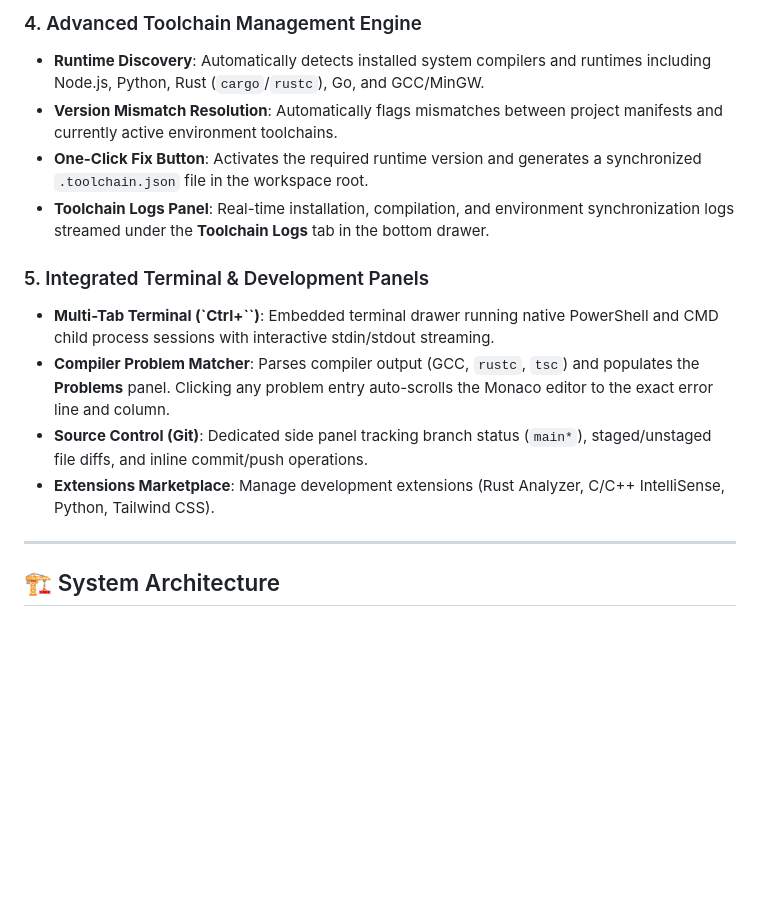
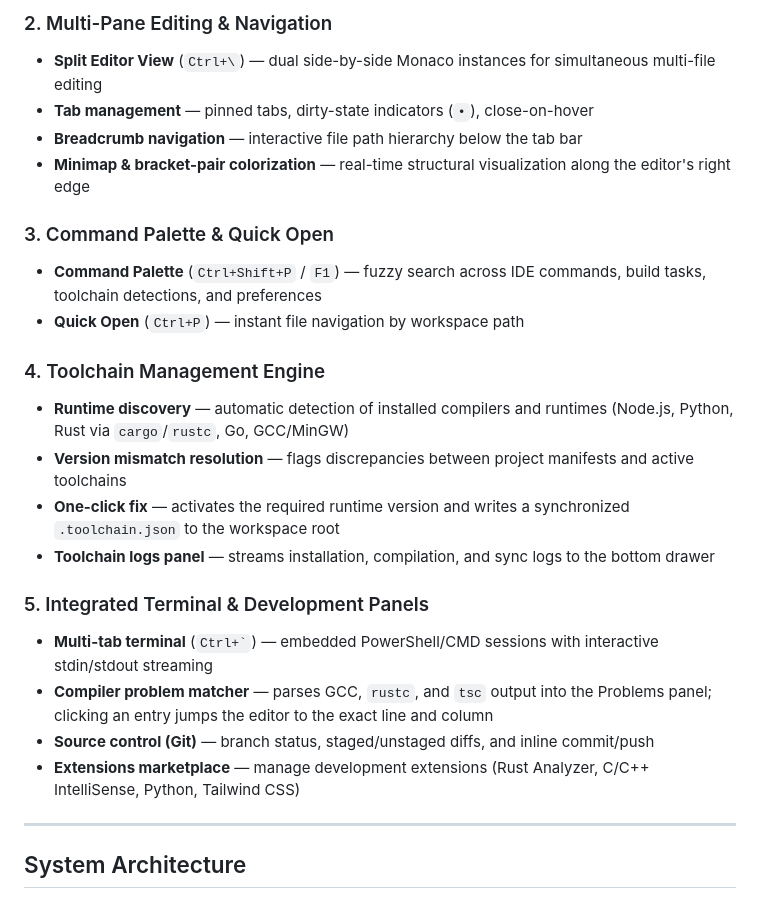
Before and after one commit to Iamshi-vissa/X-Editor, a Markdown page: README.md, the part around one of its changes. Drawn GitHub-style; blank space fills up the shorter version.

````diff
--- a/README.md
+++ b/README.md
@@ -47,19 +50,33 @@ X-Editor features a custom-engineered Black & Violet design system defined in a
 
-### 4. Advanced Toolchain Management Engine
-- **Runtime Discovery**: Automatically detects installed system compilers and runtimes including Node.js, Python, Rust (`cargo`/`rustc`), Go, and GCC/MinGW.
-- **Version Mismatch Resolution**: Automatically flags mismatches between project manifests and currently active environment toolchains.
-- **One-Click Fix Button**: Activates the required runtime version and generates a synchronized `.toolchain.json` file in the workspace root.
-- **Toolchain Logs Panel**: Real-time installation, compilation, and environment synchronization logs streamed under the **Toolchain Logs** tab in the bottom drawer.
+### 2. Multi-Pane Editing & Navigation
+
+- **Split Editor View** (`Ctrl+\`) — dual side-by-side Monaco instances for simultaneous multi-file editing
+- **Tab management** — pinned tabs, dirty-state indicators (`•`), close-on-hover
+- **Breadcrumb navigation** — interactive file path hierarchy below the tab bar
+- **Minimap & bracket-pair colorization** — real-time structural visualization along the editor's right edge
+
+### 3. Command Palette & Quick Open
+
+- **Command Palette** (`Ctrl+Shift+P` / `F1`) — fuzzy search across IDE commands, build tasks, toolchain detections, and preferences
+- **Quick Open** (`Ctrl+P`) — instant file navigation by workspace path
+
+### 4. Toolchain Management Engine
+
+- **Runtime discovery** — automatic detection of installed compilers and runtimes (Node.js, Python, Rust via `cargo`/`rustc`, Go, GCC/MinGW)
+- **Version mismatch resolution** — flags discrepancies between project manifests and active toolchains
+- **One-click fix** — activates the required runtime version and writes a synchronized `.toolchain.json` to the workspace root
+- **Toolchain logs panel** — streams installation, compilation, and sync logs to the bottom drawer
 
 ### 5. Integrated Terminal & Development Panels
-- **Multi-Tab Terminal (`Ctrl+\``)**: Embedded terminal drawer running native PowerShell and CMD child process sessions with interactive stdin/stdout streaming.
-- **Compiler Problem Matcher**: Parses compiler output (GCC, `rustc`, `tsc`) and populates the **Problems** panel. Clicking any problem entry auto-scrolls the Monaco editor to the exact error line and column.
-- **Source Control (Git)**: Dedicated side panel tracking branch status (`main*`), staged/unstaged file diffs, and inline commit/push operations.
-- **Extensions Marketplace**: Manage development extensions (Rust Analyzer, C/C++ IntelliSense, Python, Tailwind CSS).
+
+- **Multi-tab terminal** (`` Ctrl+` ``) — embedded PowerShell/CMD sessions with interactive stdin/stdout streaming
+- **Compiler problem matcher** — parses GCC, `rustc`, and `tsc` output into the Problems panel; clicking an entry jumps the editor to the exact line and column
+- **Source control (Git)** — branch status, staged/unstaged diffs, and inline commit/push
+- **Extensions marketplace** — manage development extensions (Rust Analyzer, C/C++ IntelliSense, Python, Tailwind CSS)
 
 ---
 
-## 🏗️ System Architecture
+## System Architecture
 
 ```mermaid
 graph TD
````
Also changed, not shown: other parts of README.md (+82 -69 lines), docs/assets/x-editor-preview.png.
